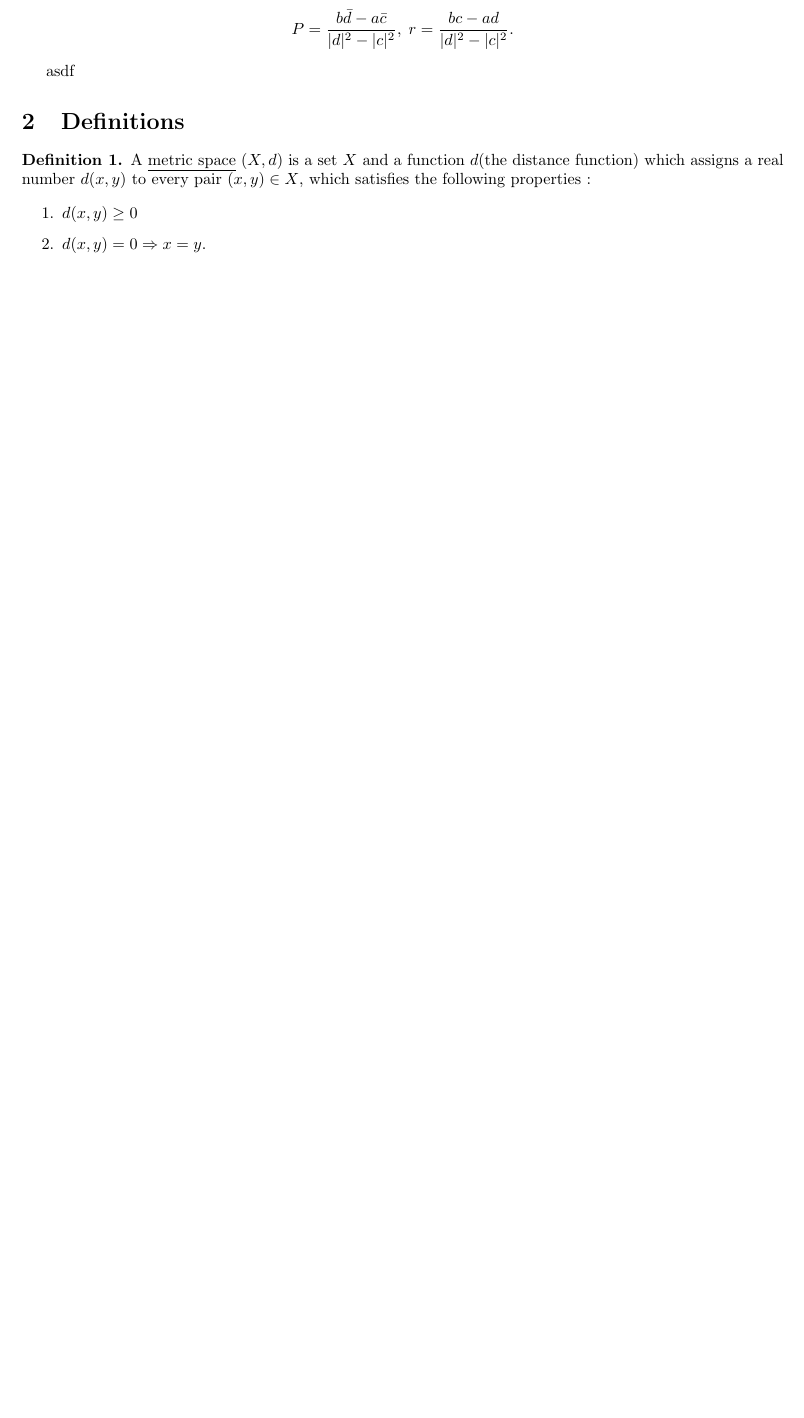
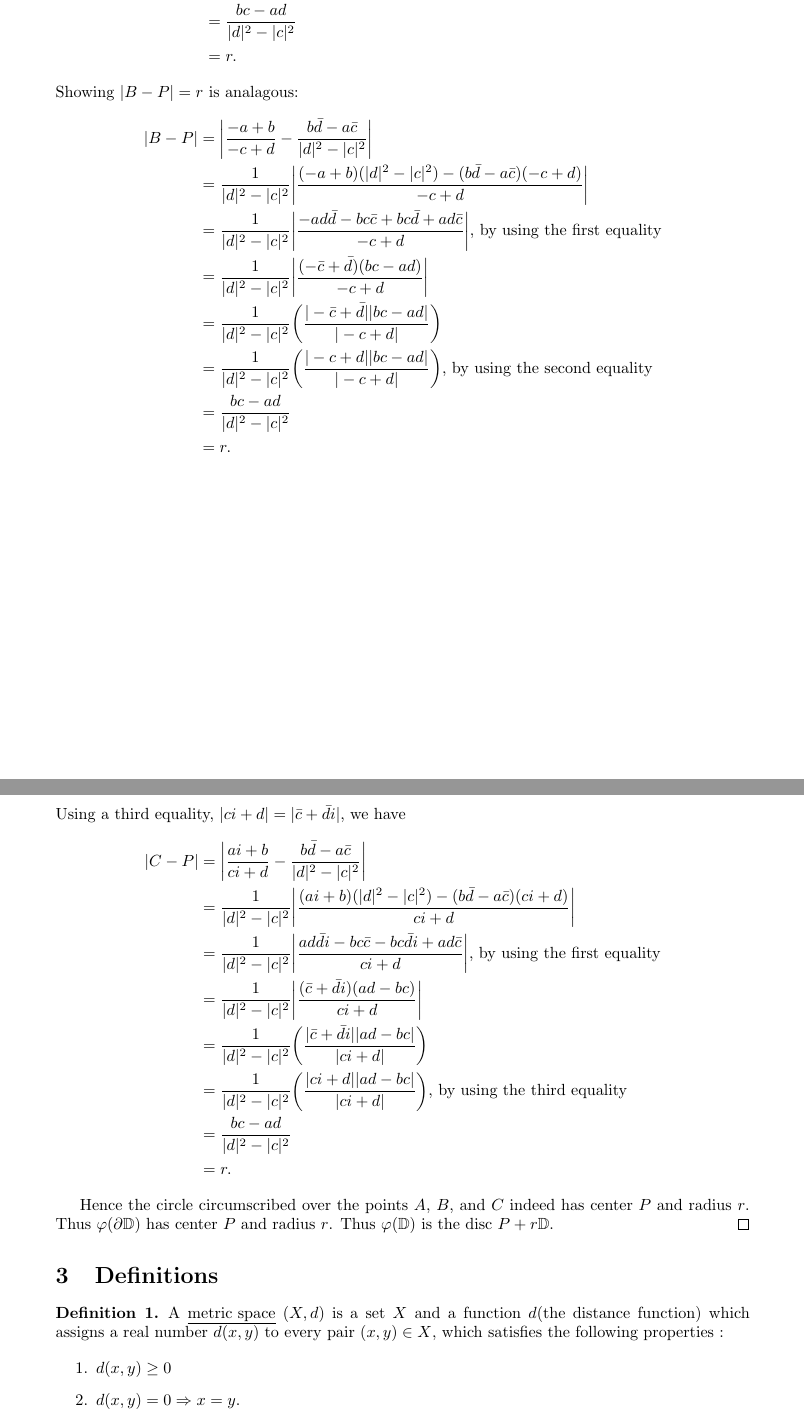
Before and after one commit to LBHawk/Math-Thesis, a LaTeX document (main.tex, which reads Lemma2.tex): part of page 1 of 2 before the commit and two parts of pages 2 and 3 of 4 after it, the two joined at a grey line, cut so that both start at the same text, the shorter picture padded with empty space. Compiled offline with pdfLaTeX.

Commit message:
lemma2 done, theorem 3 stated

```diff
--- a/Lemma2.tex
+++ b/Lemma2.tex
@@ -1,6 +3,5 @@
 \begin{lemma}
-Let $\varphi$ be a linear fractional transformation as in (2) and $|d| > |c|$.  Then $\varphi(\mathbb{D})$ is the disc $P+r\mathbb{D}$ with center P and radius r given by
-\[P = \frac{b\conj{d} - a\conj{c}}{|d|^2 - |c|^2}, \;r = \frac{bc - ad}{|d|^2 - |c|^2}.\]
+Let $\varphi$ be a linear fractional transformation(LFT) with $c \neq 0$ and $|d| > |c|$.  Then $\varphi(\mathbb{D})$ is the disc $P+r\mathbb{D}$ with center P and radius r given by
+\[P = \frac{b\conj{d} - a\conj{c}}{|d|^2 - |c|^2}, \;r = \frac{|bc - ad|}{|d|^2 - |c|^2}.\]
 \end{lemma}
 
-asdf
@@ -6,0 +23,4 @@ asdf
+		&= \frac{1}{|d|^2 - |c|^2} \biggl\lvert\frac{ad\conj{d} - bc\conj{c} - bc\conj{d} + ad\conj{c}}{c+d}\biggr\rvert \textrm{, by using the first equality}\\
+		&= \frac{1}{|d|^2 - |c|^2} \biggl\lvert\frac{(\conj{c}+\conj{d})(bc - ad)}{c+d}\biggr\rvert \\
+		&= \frac{1}{|d|^2 - |c|^2} \biggl(\frac{|\conj{c}+\conj{d}||bc - ad|}{|c+d|}\biggr) \\
+		&= \frac{1}{|d|^2 - |c|^2} \biggl(\frac{|c+d||bc - ad|}{|c+d|}\biggr) \textrm{, by using the second equality} \\
@@ -6,0 +30,25 @@ asdf
+Showing $|B-P| = r$ is analagous:
+\begin{align*}
+|B-P| 	&= \biggl\lvert\frac{-a+b}{-c+d} - \frac{b\conj{d} - a\conj{c}}{|d|^2 - |c|^2}\biggr\rvert \\
+		&= \frac{1}{|d|^2 - |c|^2} \biggl\lvert\frac{(-a+b)(|d|^2-|c|^2) - (b\conj{d} - a\conj{c})(-c+d)}{-c+d}\biggr\rvert \\
+		&= \frac{1}{|d|^2 - |c|^2} \biggl\lvert\frac{-ad\conj{d} - bc\conj{c} + bc\conj{d} + ad\conj{c}}{-c+d}\biggr\rvert \textrm{, by using the first equality}\\
+		&= \frac{1}{|d|^2 - |c|^2} \biggl\lvert\frac{(-\conj{c}+\conj{d})(bc - ad)}{-c+d}\biggr\rvert \\
+		&= \frac{1}{|d|^2 - |c|^2} \biggl(\frac{|-\conj{c}+\conj{d}||bc - ad|}{|-c+d|}\biggr) \\
+		&= \frac{1}{|d|^2 - |c|^2} \biggl(\frac{|-c+d||bc - ad|}{|-c+d|}\biggr) \textrm{, by using the second equality} \\
+		&= \frac{bc - ad}{|d|^2 - |c|^2} \\
+		&= r.
+\end{align*}
+Using a third equality, $|ci + d| = |\conj{c} + \conj{di}|$, we have
+\begin{align*}
+|C-P| 	&= \biggl\lvert\frac{ai+b}{ci+d} - \frac{b\conj{d} - a\conj{c}}{|d|^2 - |c|^2}\biggr\rvert \\
+		&= \frac{1}{|d|^2 - |c|^2} \biggl\lvert\frac{(ai+b)(|d|^2-|c|^2) - (b\conj{d} - a\conj{c})(ci+d)}{ci+d}\biggr\rvert \\
+		&= \frac{1}{|d|^2 - |c|^2} \biggl\lvert\frac{ad\conj{d}i - bc\conj{c} - bc\conj{d}i + ad\conj{c}}{ci+d}\biggr\rvert \textrm{, by using the first equality}\\
+		&= \frac{1}{|d|^2 - |c|^2} \biggl\lvert\frac{(\conj{c}+\conj{d}i)(ad-bc)}{ci+d}\biggr\rvert \\
+		&= \frac{1}{|d|^2 - |c|^2} \biggl(\frac{|\conj{c}+\conj{d}i||ad-bc|}{|ci+d|}\biggr) \\
+		&= \frac{1}{|d|^2 - |c|^2} \biggl(\frac{|ci+d||ad-bc|}{|ci+d|}\biggr) \textrm{, by using the third equality}\\
+		&= \frac{bc - ad}{|d|^2 - |c|^2} \\
+		&= r.
+\end{align*}
+
+Hence the circle circumscribed over the points $A$, $B$, and $C$ indeed has center $P$ and radius $r$.  Thus $\varphi(\mathbb{\partial\mathbb{D}})$ has center $P$ and radius $r$.  Thus $\varphi(\mathbb{D})$ is the disc $P+r\mathbb{D}$.
+\end{proof}
--- a/main.tex
+++ b/main.tex
@@ -3,10 +3,10 @@
 \usepackage{amsmath,amssymb,amsthm,verbatim,titling,geometry}
 \usepackage{graphicx}
 \geometry{
-    tmargin=2cm,
+    tmargin=2.5cm,
     bottom=2.5cm,
-    left=2.5cm,
-    right=2.5cm
+%    left=2.5cm,
+%    right=2.5cm
 }
 
 \newcommand{\subtitle}[1]{%
@@ -17,6 +17,7 @@
 }
 
 \newcommand*\conj[1]{\bar{#1}}
+\newcommand{\overbar}[1]{\mkern 1.5mu\overline{\mkern-1.5mu#1\mkern-1.5mu}\mkern 1.5mu}
 
 \theoremstyle{plain}
 \newtheorem{theorem}{Theorem}
```
Also changed, not shown: definitions.tex (+30 -2 lines), theorem3.tex (added, +8 -0 lines), main.pdf, Lemma2.tex (20 more changed lines), main.tex (6 more changed lines).
